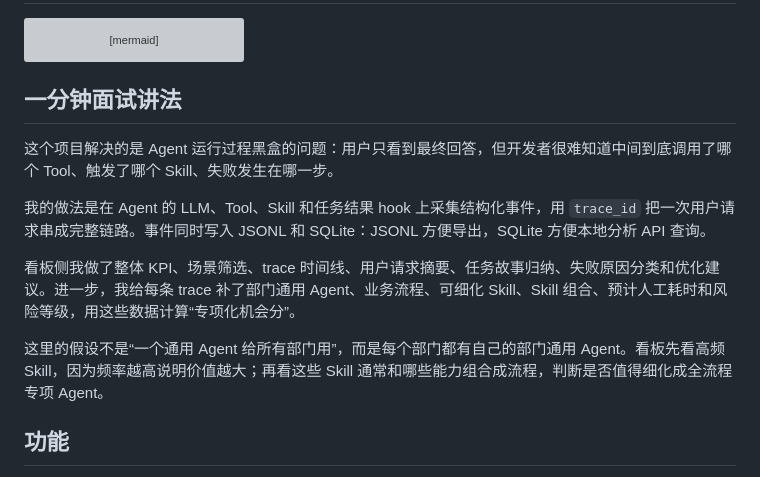
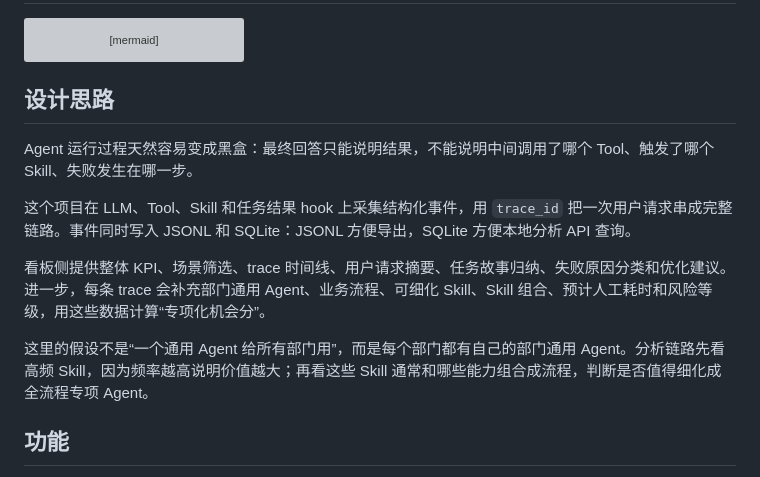
Before and after one commit to felix-windsor/hermes-agent-observability, a Markdown page: README.md, the part around the change. GitHub-like rendering; grey boxes are pictures that could not be loaded.

Commit message:
polish readme design section

````diff
--- a/README.md
+++ b/README.md
@@ -33,15 +33,15 @@ flowchart LR
   F --> A
 ```
 
-## 一分钟面试讲法
+## 设计思路
 
-这个项目解决的是 Agent 运行过程黑盒的问题：用户只看到最终回答，但开发者很难知道中间到底调用了哪个 Tool、触发了哪个 Skill、失败发生在哪一步。
+Agent 运行过程天然容易变成黑盒：最终回答只能说明结果，不能说明中间调用了哪个 Tool、触发了哪个 Skill、失败发生在哪一步。
 
-我的做法是在 Agent 的 LLM、Tool、Skill 和任务结果 hook 上采集结构化事件，用 `trace_id` 把一次用户请求串成完整链路。事件同时写入 JSONL 和 SQLite：JSONL 方便导出，SQLite 方便本地分析 API 查询。
+这个项目在 LLM、Tool、Skill 和任务结果 hook 上采集结构化事件，用 `trace_id` 把一次用户请求串成完整链路。事件同时写入 JSONL 和 SQLite：JSONL 方便导出，SQLite 方便本地分析 API 查询。
 
-看板侧我做了整体 KPI、场景筛选、trace 时间线、用户请求摘要、任务故事归纳、失败原因分类和优化建议。进一步，我给每条 trace 补了部门通用 Agent、业务流程、可细化 Skill、Skill 组合、预计人工耗时和风险等级，用这些数据计算“专项化机会分”。
+看板侧提供整体 KPI、场景筛选、trace 时间线、用户请求摘要、任务故事归纳、失败原因分类和优化建议。进一步，每条 trace 会补充部门通用 Agent、业务流程、可细化 Skill、Skill 组合、预计人工耗时和风险等级，用这些数据计算“专项化机会分”。
 
-这里的假设不是“一个通用 Agent 给所有部门用”，而是每个部门都有自己的部门通用 Agent。看板先看高频 Skill，因为频率越高说明价值越大；再看这些 Skill 通常和哪些能力组合成流程，判断是否值得细化成全流程专项 Agent。
+这里的假设不是“一个通用 Agent 给所有部门用”，而是每个部门都有自己的部门通用 Agent。分析链路先看高频 Skill，因为频率越高说明价值越大；再看这些 Skill 通常和哪些能力组合成流程，判断是否值得细化成全流程专项 Agent。
 
 ## 功能
 
````
